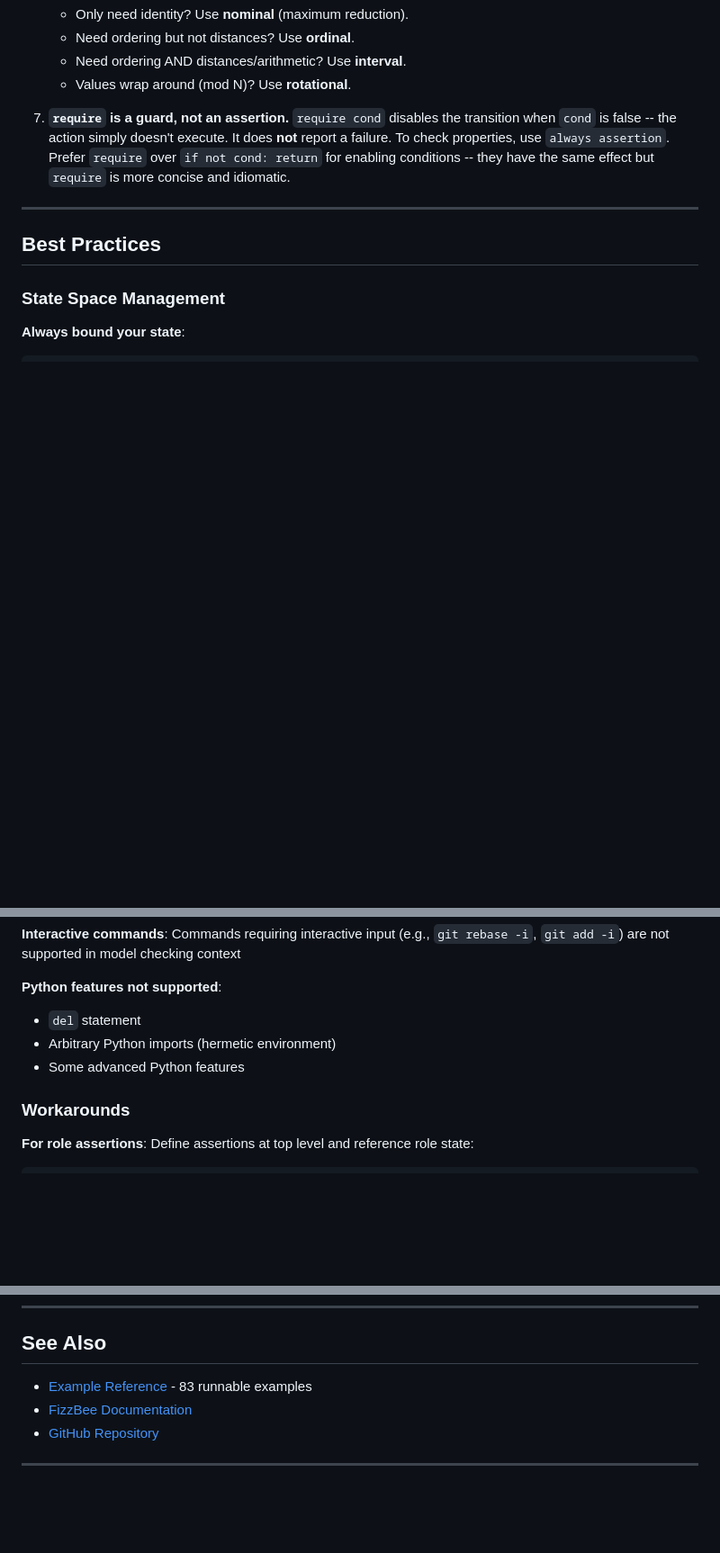
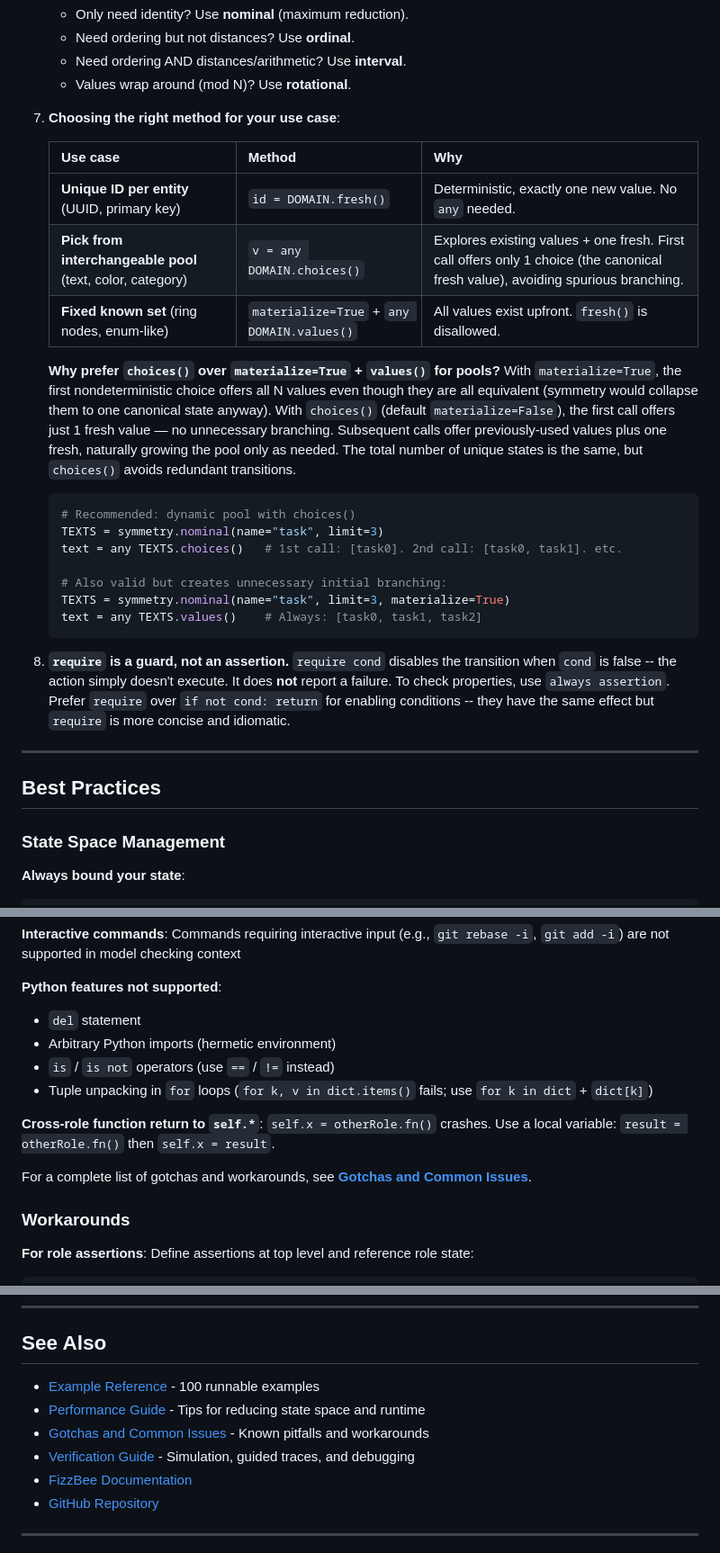
Before and after one commit to fizzbee-io/fizzbee, a Markdown page: examples/references/LANGUAGE_REFERENCE.md, 3 parts joined by grey strips. Shown at 90% size. Drawn GitHub-style; blank space fills up the shorter version.

````diff
--- a/examples/references/LANGUAGE_REFERENCE.md
+++ b/examples/references/LANGUAGE_REFERENCE.md
@@ -1807,7 +1807,27 @@ Works with all symmetry types. For interval, values start at `start`: e.g., `sym
    - Need ordering AND distances/arithmetic? Use **interval**.
    - Values wrap around (mod N)? Use **rotational**.
 
-7. **`require` is a guard, not an assertion.** `require cond` disables the transition when `cond` is false -- the action simply doesn't execute. It does **not** report a failure. To check properties, use `always assertion`. Prefer `require` over `if not cond: return` for enabling conditions -- they have the same effect but `require` is more concise and idiomatic.
+7. **Choosing the right method for your use case**:
+
+   | Use case | Method | Why |
+   |:---|:---|:---|
+   | **Unique ID per entity** (UUID, primary key) | `id = DOMAIN.fresh()` | Deterministic, exactly one new value. No `any` needed. |
+   | **Pick from interchangeable pool** (text, color, category) | `v = any DOMAIN.choices()` | Explores existing values + one fresh. First call offers only 1 choice (the canonical fresh value), avoiding spurious branching. |
+   | **Fixed known set** (ring nodes, enum-like) | `materialize=True` + `any DOMAIN.values()` | All values exist upfront. `fresh()` is disallowed. |
+
+   **Why prefer `choices()` over `materialize=True` + `values()` for pools?** With `materialize=True`, the first nondeterministic choice offers all N values even though they are all equivalent (symmetry would collapse them to one canonical state anyway). With `choices()` (default `materialize=False`), the first call offers just 1 fresh value — no unnecessary branching. Subsequent calls offer previously-used values plus one fresh, naturally growing the pool only as needed. The total number of unique states is the same, but `choices()` avoids redundant transitions.
+
+   ```python
+   # Recommended: dynamic pool with choices()
+   TEXTS = symmetry.nominal(name="task", limit=3)
+   text = any TEXTS.choices()   # 1st call: [task0]. 2nd call: [task0, task1]. etc.
+
+   # Also valid but creates unnecessary initial branching:
+   TEXTS = symmetry.nominal(name="task", limit=3, materialize=True)
+   text = any TEXTS.values()    # Always: [task0, task1, task2]
+   ```
+
+8. **`require` is a guard, not an assertion.** `require cond` disables the transition when `cond` is false -- the action simply doesn't execute. It does **not** report a failure. To check properties, use `always assertion`. Prefer `require` over `if not cond: return` for enabling conditions -- they have the same effect but `require` is more concise and idiomatic.
 
 ---
 
@@ -2104,7 +2124,12 @@ action Step2:
 **Python features not supported**:
 - `del` statement
 - Arbitrary Python imports (hermetic environment)
-- Some advanced Python features
+- `is` / `is not` operators (use `==` / `!=` instead)
+- Tuple unpacking in `for` loops (`for k, v in dict.items()` fails; use `for k in dict` + `dict[k]`)
+
+**Cross-role function return to `self.*`**: `self.x = otherRole.fn()` crashes. Use a local variable: `result = otherRole.fn()` then `self.x = result`.
+
+For a complete list of gotchas and workarounds, see **[Gotchas and Common Issues](GOTCHAS.md)**.
 
 ### Workarounds
 
@@ -2138,7 +2163,10 @@ always assertion ServerValuePositive:
 
 ## See Also
 
-- [Example Reference](README.md) - 83 runnable examples
+- [Example Reference](README.md) - 100 runnable examples
+- [Performance Guide](PERFORMANCE_GUIDE.md) - Tips for reducing state space and runtime
+- [Gotchas and Common Issues](GOTCHAS.md) - Known pitfalls and workarounds
+- [Verification Guide](VERIFICATION_GUIDE.md) - Simulation, guided traces, and debugging
 - [FizzBee Documentation](https://fizzbee.io/docs/)
 - [GitHub Repository](https://github.com/fizzbee-io/fizzbee)
 
````
Also changed, not shown: examples/references/README.md (+20 -3 lines).
